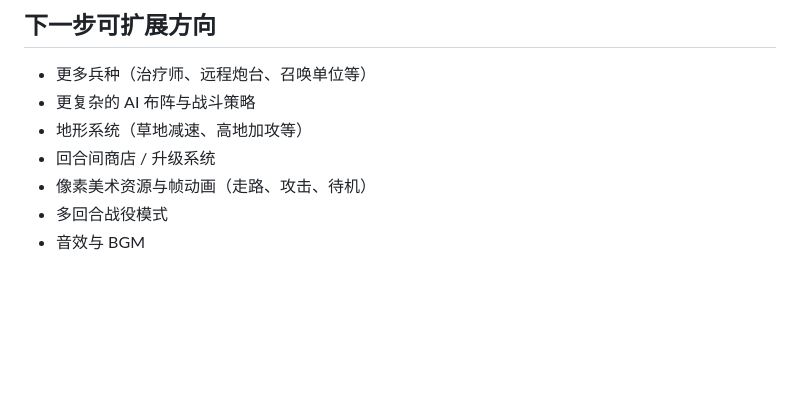
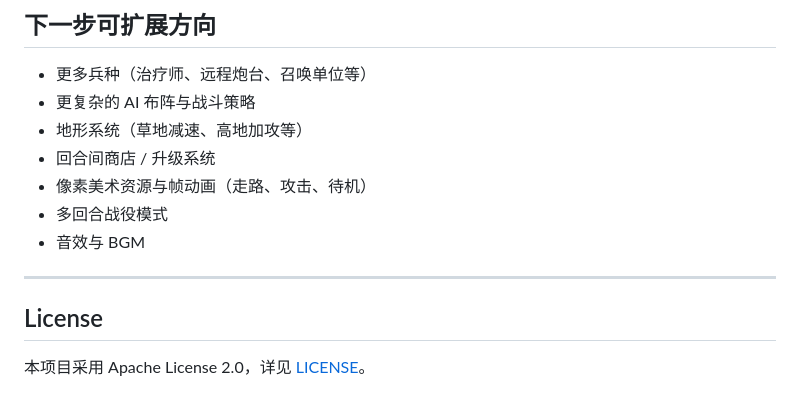
Before and after one commit to m0n3rt/Pixel-Tactics-War, a Markdown page: README.md, the part around the change. Drawn GitHub-style; blank space fills up the shorter version.

Commit message:
Add license link to Chinese README

```diff
--- a/README.md
+++ b/README.md
@@ -182,3 +182,9 @@ npm run serve
 - 像素美术资源与帧动画（走路、攻击、待机）
 - 多回合战役模式
 - 音效与 BGM
+
+---
+
+## License
+
+本项目采用 Apache License 2.0，详见 [LICENSE](LICENSE)。
```
